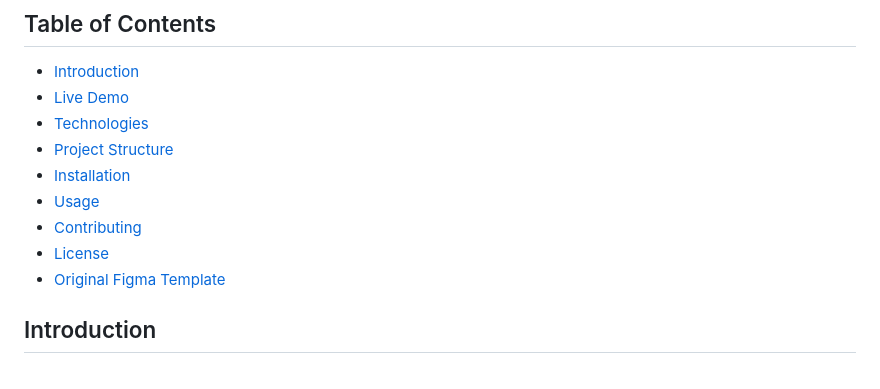
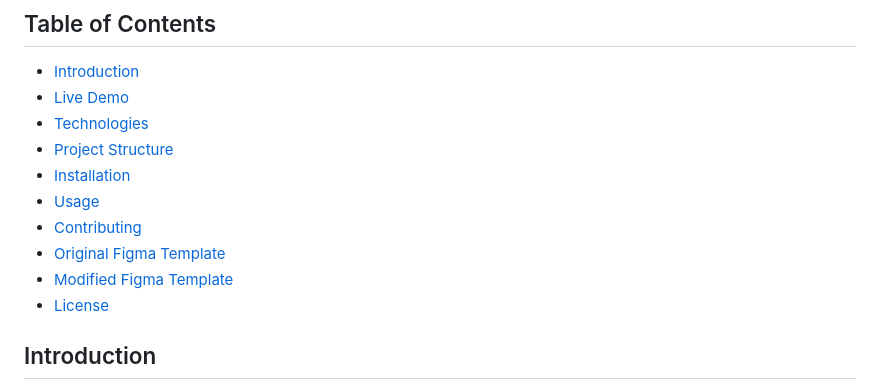
Before and after one commit to ElenaPodv/garno-card, a Markdown page: README.md, the part around the change. GitHub-like rendering.

Commit message:
docs: modified Readme.md file

```diff
--- a/README.md
+++ b/README.md
@@ -10,8 +10,10 @@ The Garno Card project is a single-page website featuring a login card, designed
 - [Installation](#installation)
 - [Usage](#usage)
 - [Contributing](#contributing)
+- [Original Figma Template](#original-figma-template)
+- [Modified Figma Template](#modified-figma-template)
 - [License](#license)
-- [Original Figma Template](#original-figma-template)
+
 
 ## Introduction
 
```
